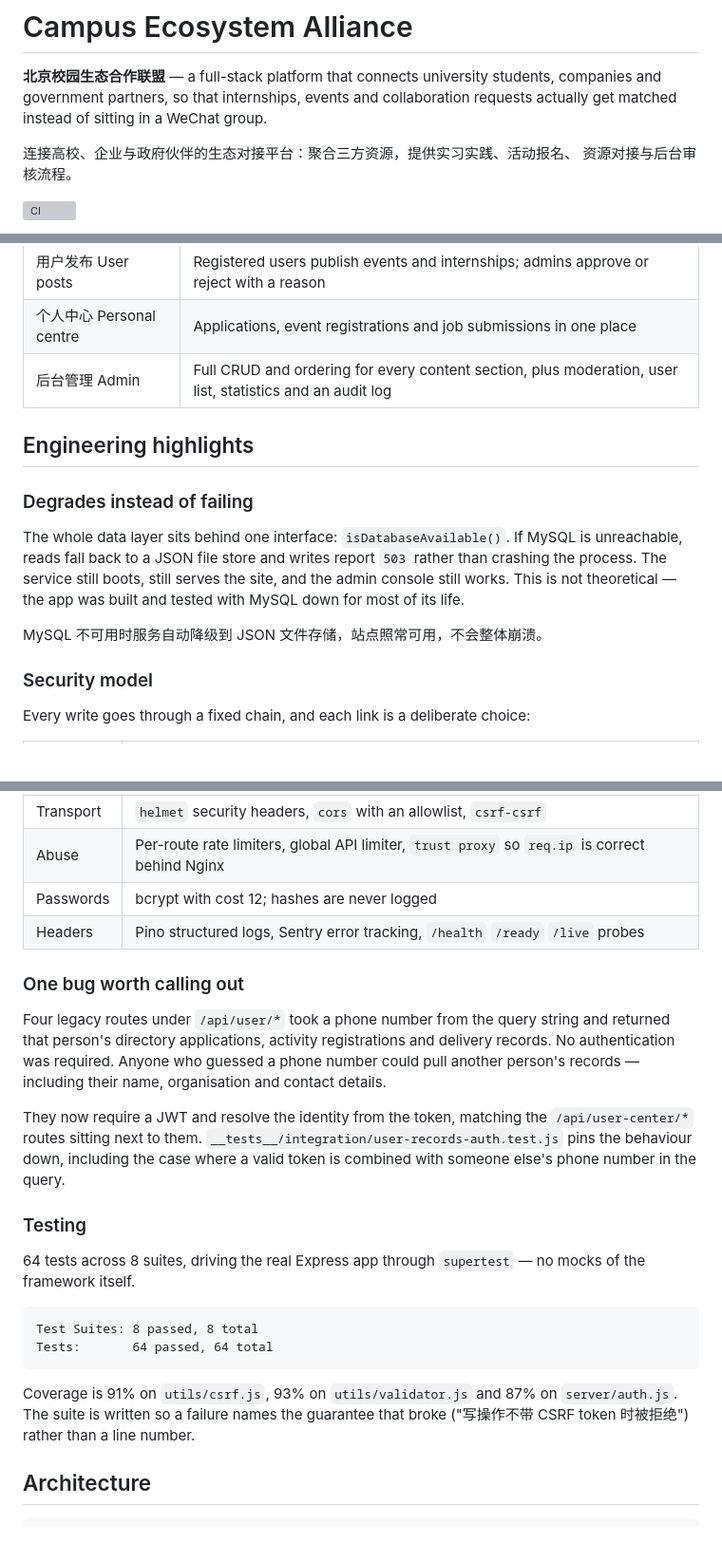
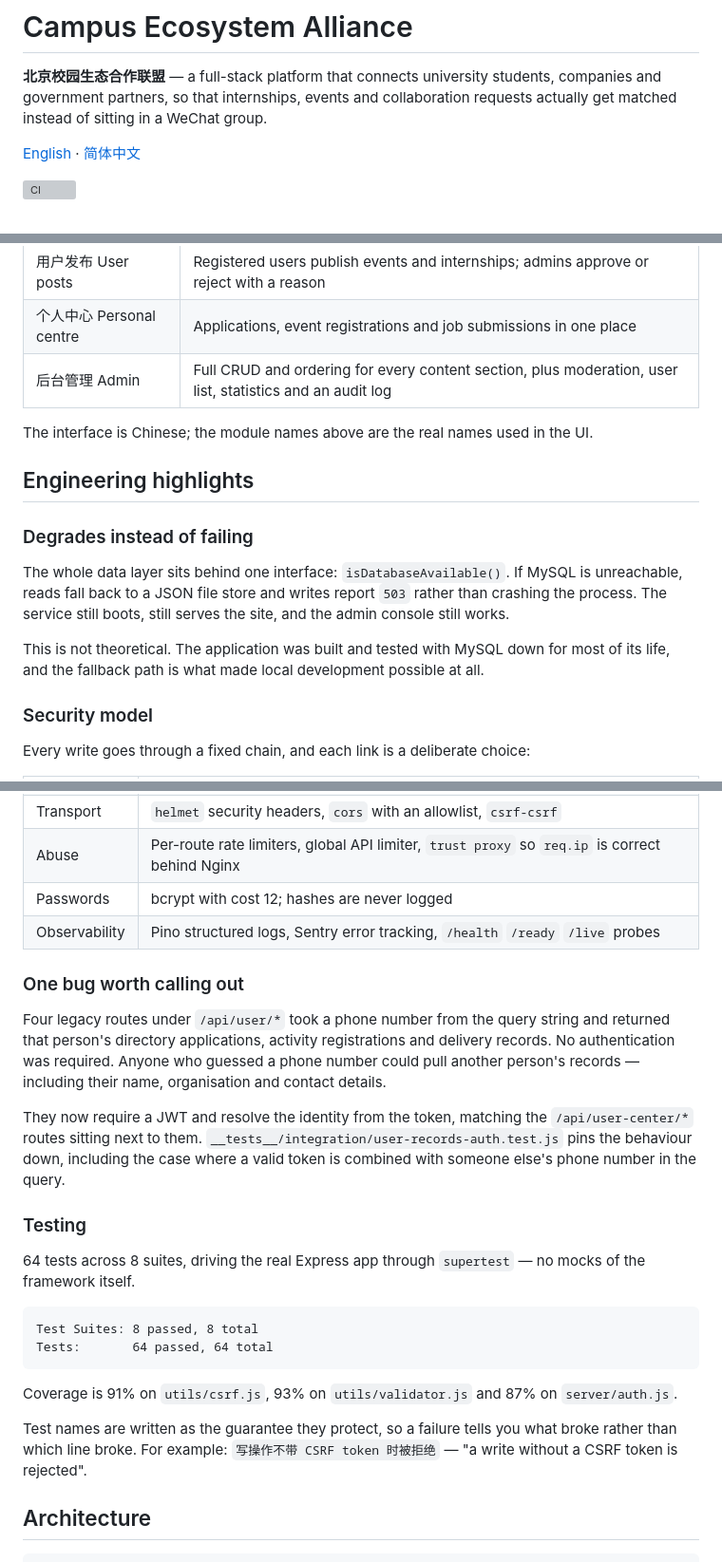
Before and after one commit to Voskamp099/campus-ecosystem-alliance, a Markdown page: README.md, 3 parts joined by grey strips. Shown at 95% size. Drawn GitHub-style; blank space fills up the shorter version; grey boxes are pictures that could not be loaded.

````diff
--- a/README.md
+++ b/README.md
@@ -4,8 +4,7 @@
 companies and government partners, so that internships, events and collaboration
 requests actually get matched instead of sitting in a WeChat group.
 
-连接高校、企业与政府伙伴的生态对接平台：聚合三方资源，提供实习实践、活动报名、
-资源对接与后台审核流程。
+[English](README.md) · [简体中文](README.zh-CN.md)
 
 [![CI](https://github.com/Voskamp099/campus-ecosystem-alliance/actions/workflows/ci.yml/badge.svg)](https://github.com/Voskamp099/campus-ecosystem-alliance/actions/workflows/ci.yml)
 
@@ -34,6 +33,8 @@ requests actually get matched instead of sitting in a WeChat group.
 | 个人中心 Personal centre | Applications, event registrations and job submissions in one place |
 | 后台管理 Admin | Full CRUD and ordering for every content section, plus moderation, user list, statistics and an audit log |
 
+The interface is Chinese; the module names above are the real names used in the UI.
+
 ## Engineering highlights
 
 ### Degrades instead of failing
@@ -41,10 +42,10 @@ requests actually get matched instead of sitting in a WeChat group.
 The whole data layer sits behind one interface: `isDatabaseAvailable()`. If MySQL is
 unreachable, reads fall back to a JSON file store and writes report `503` rather than
 crashing the process. The service still boots, still serves the site, and the admin
-console still works. This is not theoretical — the app was built and tested with MySQL
-down for most of its life.
+console still works.
 
-MySQL 不可用时服务自动降级到 JSON 文件存储，站点照常可用，不会整体崩溃。
+This is not theoretical. The application was built and tested with MySQL down for most
+of its life, and the fallback path is what made local development possible at all.
 
 ### Security model
 
@@ -59,7 +60,7 @@ Every write goes through a fixed chain, and each link is a deliberate choice:
 | Transport | `helmet` security headers, `cors` with an allowlist, `csrf-csrf` |
 | Abuse | Per-route rate limiters, global API limiter, `trust proxy` so `req.ip` is correct behind Nginx |
 | Passwords | bcrypt with cost 12; hashes are never logged |
-| Headers | Pino structured logs, Sentry error tracking, `/health` `/ready` `/live` probes |
+| Observability | Pino structured logs, Sentry error tracking, `/health` `/ready` `/live` probes |
 
 ### One bug worth calling out
 
@@ -69,9 +70,9 @@ records. No authentication was required. Anyone who guessed a phone number could
 another person's records — including their name, organisation and contact details.
 
 They now require a JWT and resolve the identity from the token, matching the
-`/api/user-center/*` routes sitting next to them. `__tests__/integration/user-records-auth.test.js`
-pins the behaviour down, including the case where a valid token is combined with
-someone else's phone number in the query.
+`/api/user-center/*` routes sitting next to them.
+`__tests__/integration/user-records-auth.test.js` pins the behaviour down, including
+the case where a valid token is combined with someone else's phone number in the query.
 
 ### Testing
 
@@ -84,8 +85,11 @@ Tests:       64 passed, 64 total
 ```
 
 Coverage is 91% on `utils/csrf.js`, 93% on `utils/validator.js` and 87% on
-`server/auth.js`. The suite is written so a failure names the guarantee that broke
-("写操作不带 CSRF token 时被拒绝") rather than a line number.
+`server/auth.js`.
+
+Test names are written as the guarantee they protect, so a failure tells you what broke
+rather than which line broke. For example: `写操作不带 CSRF token 时被拒绝` — "a write
+without a CSRF token is rejected".
 
 ## Architecture
 
````
Also changed, not shown: other parts of README.md (+2 -2 lines), README.zh-CN.md (added, +176 -0 lines).
